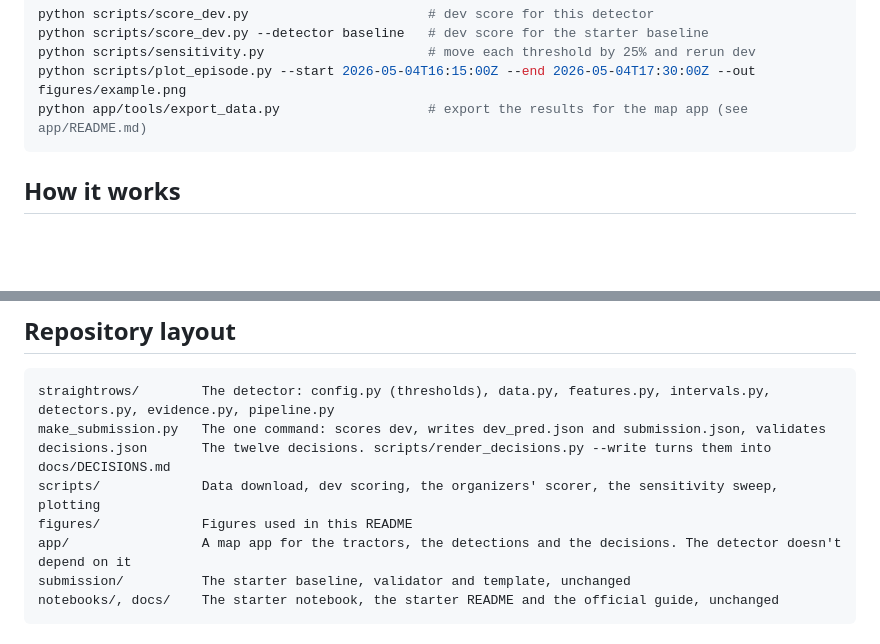
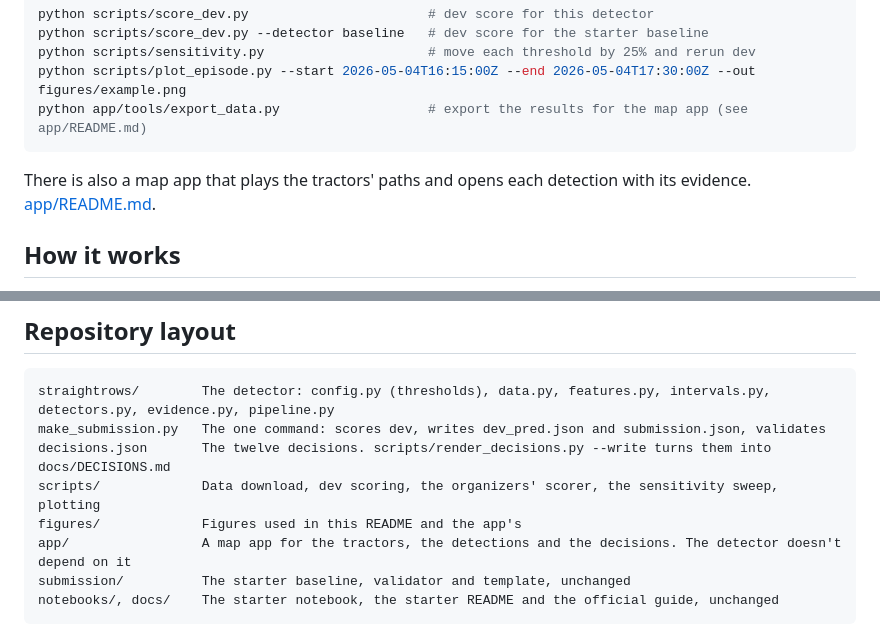
Before and after one commit to sstockdev/bluestaq-hackathon-straight-rows, a Markdown page: README.md, 2 parts joined by grey strips. Rendered like a GitHub page; blank space fills up the shorter version.

Commit message:
add UI to readme

````diff
--- a/README.md
+++ b/README.md
@@ -33,6 +33,8 @@ python scripts/sensitivity.py                     # move each threshold by 25% a
 python scripts/plot_episode.py --start 2026-05-04T16:15:00Z --end 2026-05-04T17:30:00Z --out figures/example.png
 python app/tools/export_data.py                   # export the results for the map app (see app/README.md)
 ```
+
+There is also a map app that plays the tractors' paths and opens each detection with its evidence. [app/README.md](app/README.md).
 
 ## How it works
 
@@ -157,7 +159,7 @@ straightrows/        The detector: config.py (thresholds), data.py, features.py,
 make_submission.py   The one command: scores dev, writes dev_pred.json and submission.json, validates
 decisions.json       The twelve decisions. scripts/render_decisions.py --write turns them into docs/DECISIONS.md
 scripts/             Data download, dev scoring, the organizers' scorer, the sensitivity sweep, plotting
-figures/             Figures used in this README
+figures/             Figures used in this README and the app's
 app/                 A map app for the tractors, the detections and the decisions. The detector doesn't depend on it
 submission/          The starter baseline, validator and template, unchanged
 notebooks/, docs/    The starter notebook, the starter README and the official guide, unchanged
````
Also changed, not shown: app/README.md (+2 -0 lines), figures/app.png (added).
